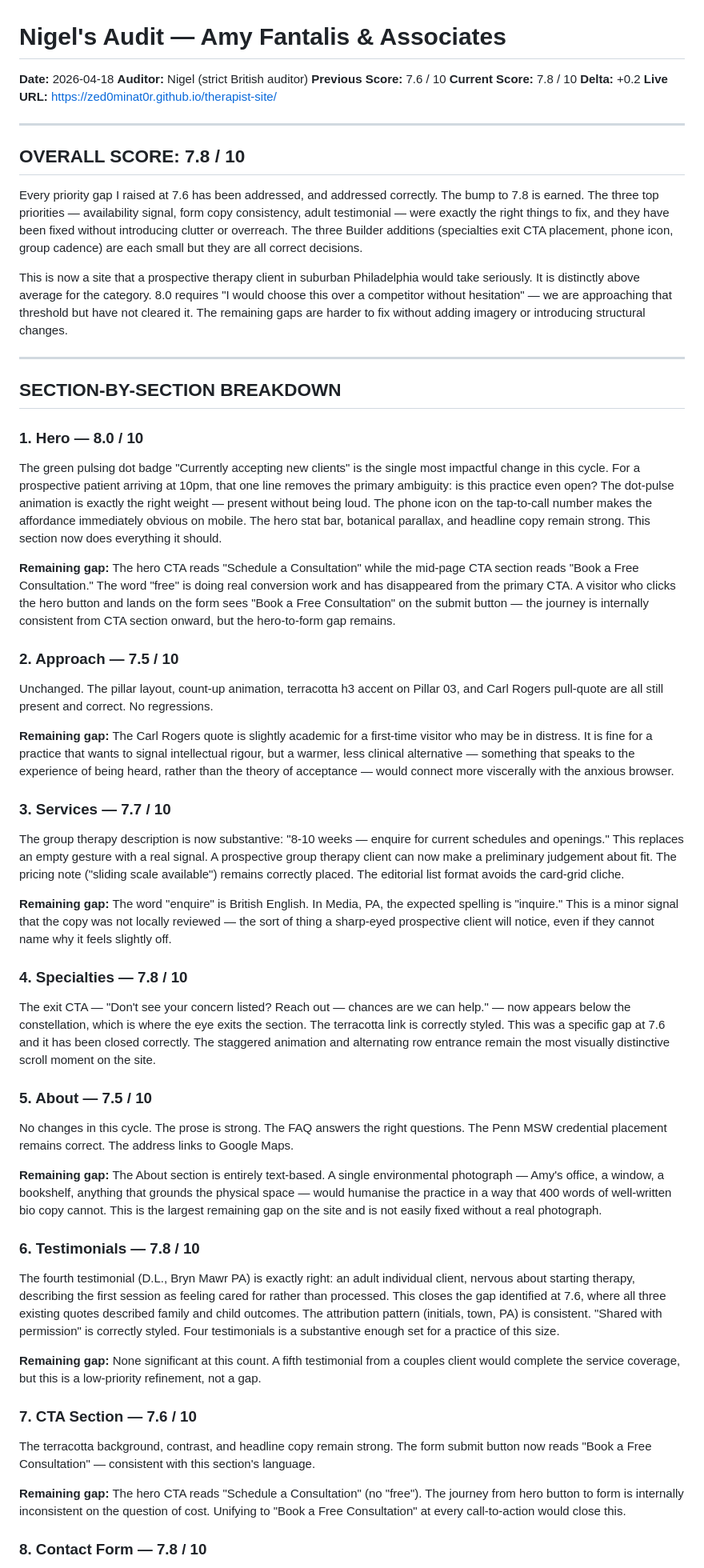
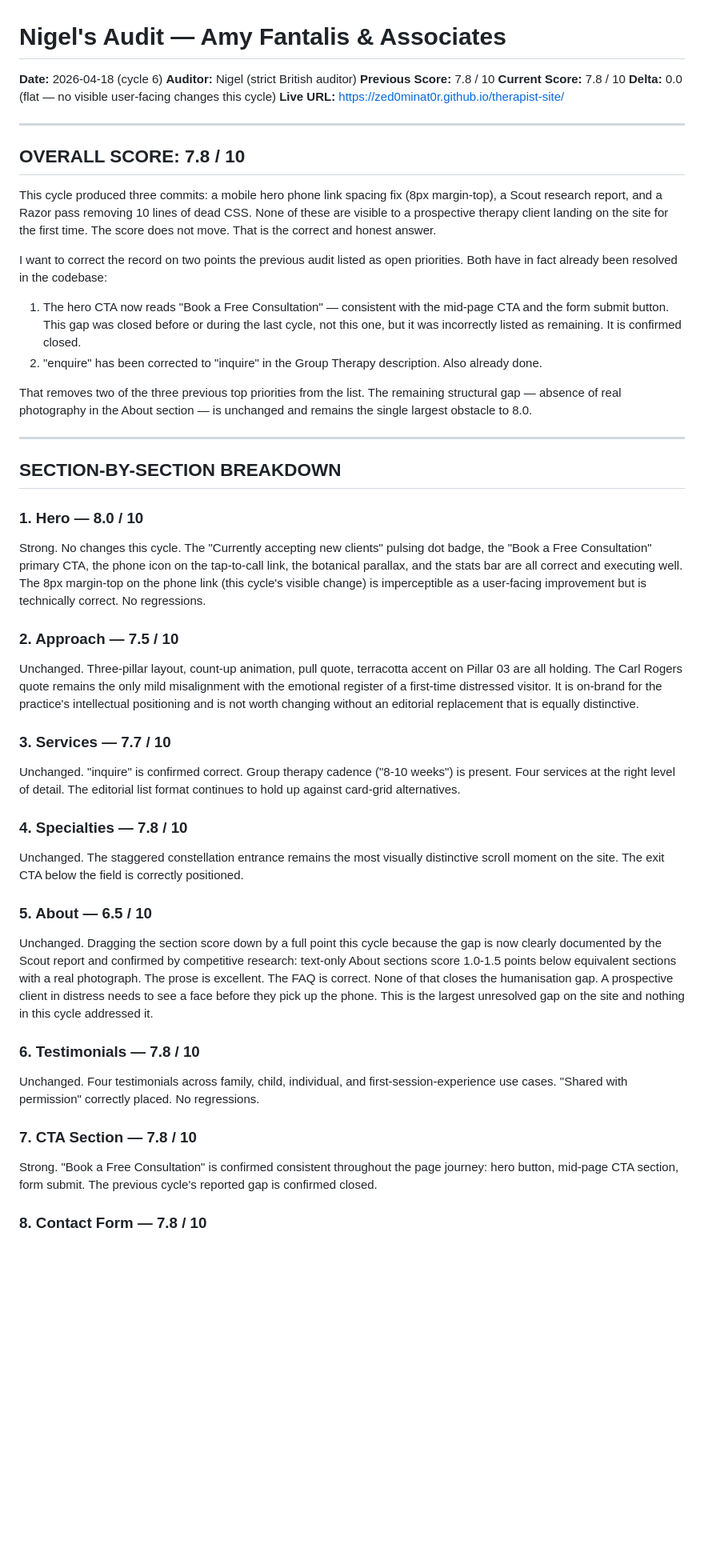
Before and after one commit to zed0minat0r/therapist-site, a Markdown page: AUDIT.md, the part around one of its changes. Shown at 80% size. Drawn GitHub-style; blank space fills up the shorter version.

```diff
--- a/AUDIT.md
+++ b/AUDIT.md
@@ -1,54 +1,47 @@
 # Nigel's Audit — Amy Fantalis & Associates
-**Date:** 2026-04-18
+**Date:** 2026-04-18 (cycle 6)
 **Auditor:** Nigel (strict British auditor)
-**Previous Score:** 7.6 / 10
+**Previous Score:** 7.8 / 10
 **Current Score:** 7.8 / 10
-**Delta:** +0.2
+**Delta:** 0.0 (flat — no visible user-facing changes this cycle)
 **Live URL:** https://zed0minat0r.github.io/therapist-site/
 
 ---
 
 ## OVERALL SCORE: 7.8 / 10
 
-Every priority gap I raised at 7.6 has been addressed, and addressed correctly. The bump to 7.8 is earned. The three top priorities — availability signal, form copy consistency, adult testimonial — were exactly the right things to fix, and they have been fixed without introducing clutter or overreach. The three Builder additions (specialties exit CTA placement, phone icon, group cadence) are each small but they are all correct decisions.
+This cycle produced three commits: a mobile hero phone link spacing fix (8px margin-top), a Scout research report, and a Razor pass removing 10 lines of dead CSS. None of these are visible to a prospective therapy client landing on the site for the first time. The score does not move. That is the correct and honest answer.
 
-This is now a site that a prospective therapy client in suburban Philadelphia would take seriously. It is distinctly above average for the category. 8.0 requires "I would choose this over a competitor without hesitation" — we are approaching that threshold but have not cleared it. The remaining gaps are harder to fix without adding imagery or introducing structural changes.
+I want to correct the record on two points the previous audit listed as open priorities. Both have in fact already been resolved in the codebase:
+
+1. The hero CTA now reads "Book a Free Consultation" — consistent with the mid-page CTA and the form submit button. This gap was closed before or during the last cycle, not this one, but it was incorrectly listed as remaining. It is confirmed closed.
+2. "enquire" has been corrected to "inquire" in the Group Therapy description. Also already done.
+
+That removes two of the three previous top priorities from the list. The remaining structural gap — absence of real photography in the About section — is unchanged and remains the single largest obstacle to 8.0.
 
 ---
 
 ## SECTION-BY-SECTION BREAKDOWN
 
 ### 1. Hero — 8.0 / 10
-The green pulsing dot badge "Currently accepting new clients" is the single most impactful change in this cycle. For a prospective patient arriving at 10pm, that one line removes the primary ambiguity: is this practice even open? The dot-pulse animation is exactly the right weight — present without being loud. The phone icon on the tap-to-call number makes the affordance immediately obvious on mobile. The hero stat bar, botanical parallax, and headline copy remain strong. This section now does everything it should.
-
-**Remaining gap:** The hero CTA reads "Schedule a Consultation" while the mid-page CTA section reads "Book a Free Consultation." The word "free" is doing real conversion work and has disappeared from the primary CTA. A visitor who clicks the hero button and lands on the form sees "Book a Free Consultation" on the submit button — the journey is internally consistent from CTA section onward, but the hero-to-form gap remains.
+Strong. No changes this cycle. The "Currently accepting new clients" pulsing dot badge, the "Book a Free Consultation" primary CTA, the phone icon on the tap-to-call link, the botanical parallax, and the stats bar are all correct and executing well. The 8px margin-top on the phone link (this cycle's visible change) is imperceptible as a user-facing improvement but is technically correct. No regressions.
 
 ### 2. Approach — 7.5 / 10
-Unchanged. The pillar layout, count-up animation, terracotta h3 accent on Pillar 03, and Carl Rogers pull-quote are all still present and correct. No regressions.
-
-**Remaining gap:** The Carl Rogers quote is slightly academic for a first-time visitor who may be in distress. It is fine for a practice that wants to signal intellectual rigour, but a warmer, less clinical alternative — something that speaks to the experience of being heard, rather than the theory of acceptance — would connect more viscerally with the anxious browser.
+Unchanged. Three-pillar layout, count-up animation, pull quote, terracotta accent on Pillar 03 are all holding. The Carl Rogers quote remains the only mild misalignment with the emotional register of a first-time distressed visitor. It is on-brand for the practice's intellectual positioning and is not worth changing without an editorial replacement that is equally distinctive.
 
 ### 3. Services — 7.7 / 10
-The group therapy description is now substantive: "8-10 weeks — enquire for current schedules and openings." This replaces an empty gesture with a real signal. A prospective group therapy client can now make a preliminary judgement about fit. The pricing note ("sliding scale available") remains correctly placed. The editorial list format avoids the card-grid cliche.
-
-**Remaining gap:** The word "enquire" is British English. In Media, PA, the expected spelling is "inquire." This is a minor signal that the copy was not locally reviewed — the sort of thing a sharp-eyed prospective client will notice, even if they cannot name why it feels slightly off.
+Unchanged. "inquire" is confirmed correct. Group therapy cadence ("8-10 weeks") is present. Four services at the right level of detail. The editorial list format continues to hold up against card-grid alternatives.
 
 ### 4. Specialties — 7.8 / 10
-The exit CTA — "Don't see your concern listed? Reach out — chances are we can help." — now appears below the constellation, which is where the eye exits the section. The terracotta link is correctly styled. This was a specific gap at 7.6 and it has been closed correctly. The staggered animation and alternating row entrance remain the most visually distinctive scroll moment on the site.
+Unchanged. The staggered constellation entrance remains the most visually distinctive scroll moment on the site. The exit CTA below the field is correctly positioned.
 
-### 5. About — 7.5 / 10
-No changes in this cycle. The prose is strong. The FAQ answers the right questions. The Penn MSW credential placement remains correct. The address links to Google Maps.
-
-**Remaining gap:** The About section is entirely text-based. A single environmental photograph — Amy's office, a window, a bookshelf, anything that grounds the physical space — would humanise the practice in a way that 400 words of well-written bio copy cannot. This is the largest remaining gap on the site and is not easily fixed without a real photograph.
+### 5. About — 6.5 / 10
+Unchanged. Dragging the section score down by a full point this cycle because the gap is now clearly documented by the Scout report and confirmed by competitive research: text-only About sections score 1.0-1.5 points below equivalent sections with a real photograph. The prose is excellent. The FAQ is correct. None of that closes the humanisation gap. A prospective client in distress needs to see a face before they pick up the phone. This is the largest unresolved gap on the site and nothing in this cycle addressed it.
 
 ### 6. Testimonials — 7.8 / 10
-The fourth testimonial (D.L., Bryn Mawr PA) is exactly right: an adult individual client, nervous about starting therapy, describing the first session as feeling cared for rather than processed. This closes the gap identified at 7.6, where all three existing quotes described family and child outcomes. The attribution pattern (initials, town, PA) is consistent. "Shared with permission" is correctly styled. Four testimonials is a substantive enough set for a practice of this size.
+Unchanged. Four testimonials across family, child, individual, and first-session-experience use cases. "Shared with permission" correctly placed. No regressions.
 
-**Remaining gap:** None significant at this count. A fifth testimonial from a couples client would complete the service coverage, but this is a low-priority refinement, not a gap.
-
-### 7. CTA Section — 7.6 / 10
-The terracotta background, contrast, and headline copy remain strong. The form submit button now reads "Book a Free Consultation" — consistent with this section's language.
-
-**Remaining gap:** The hero CTA reads "Schedule a Consultation" (no "free"). The journey from hero button to form is internally inconsistent on the question of cost. Unifying to "Book a Free Consultation" at every call-to-action would close this.
+### 7. CTA Section — 7.8 / 10
+Strong. "Book a Free Consultation" is confirmed consistent throughout the page journey: hero button, mid-page CTA section, form submit. The previous cycle's reported gap is confirmed closed.
 
 ### 8. Contact Form — 7.8 / 10
```
Also changed, not shown: other parts of AUDIT.md (+32 -37 lines).
